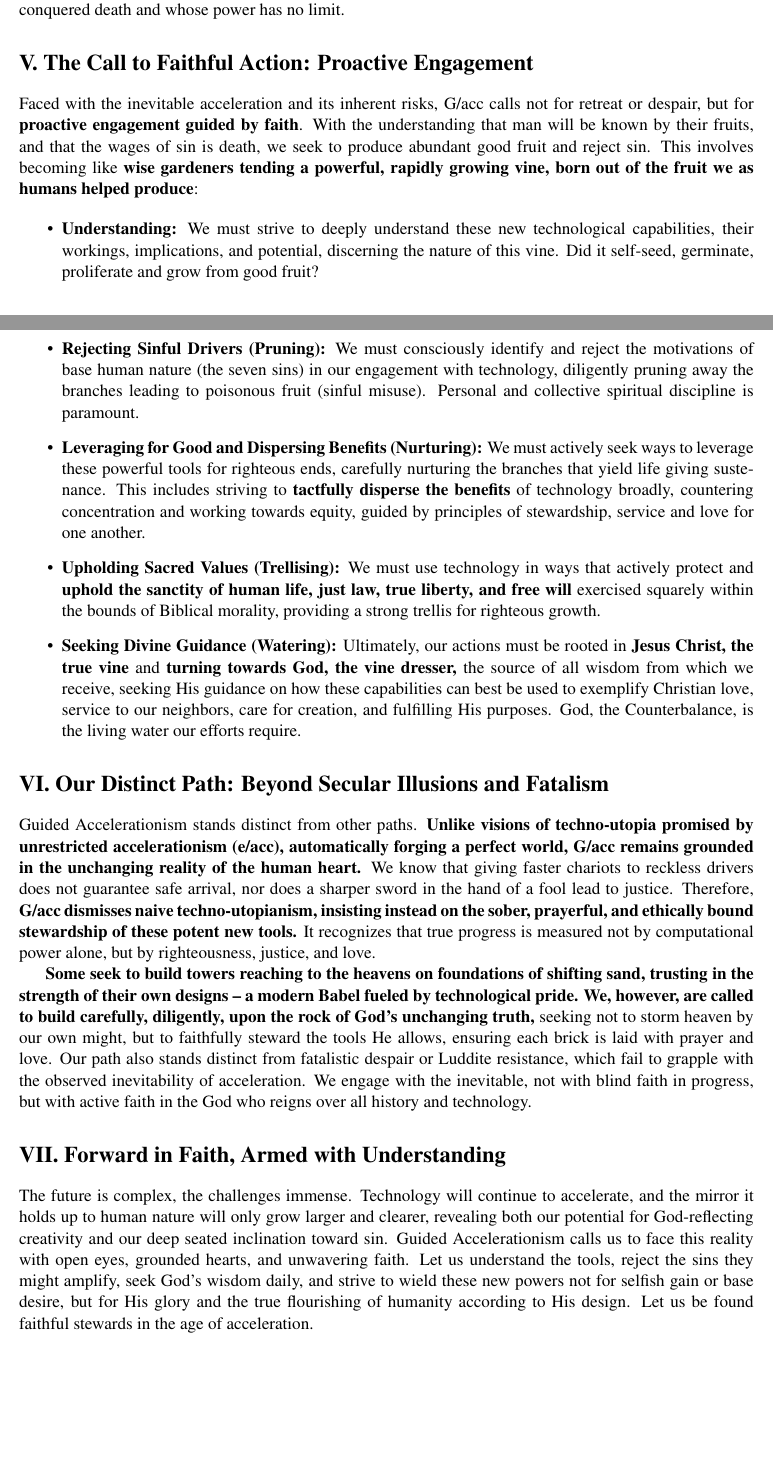
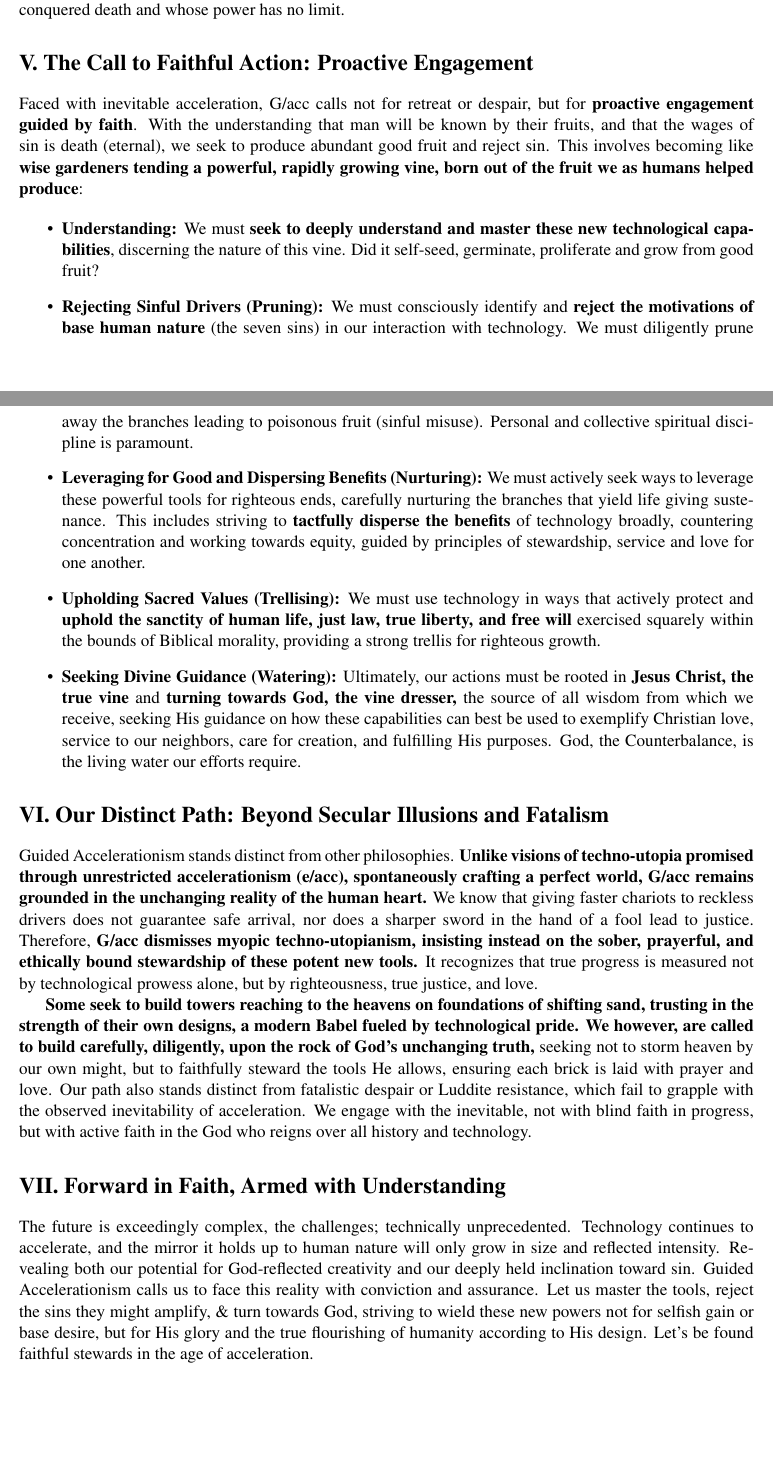
Before and after one commit to aapiop/Guided-Accelerationism, a LaTeX document (Guided_Accelerationism.tex): two parts of pages 3 and 4 of 4, joined at a grey line, cut so that both start at the same text, the shorter picture padded with empty space. Compiled offline with pdfLaTeX.

```diff
--- a/Guided_Accelerationism.tex
+++ b/Guided_Accelerationism.tex
@@ -67,11 +67,11 @@
 % === THE G/ACC RESPONSE ===
 \section*{V. The Call to Faithful Action: Proactive Engagement}
 
-Faced with the inevitable acceleration and its inherent risks, G/acc calls not for retreat or despair, but for \textbf{ proactive engagement guided by faith}. With the understanding that man will be known by their fruits, and that the wages of sin is death, we seek to produce abundant good fruit and reject sin. This involves becoming like \textbf{wise gardeners tending a powerful, rapidly growing vine, born out of the fruit we as humans helped produce}:
+Faced with inevitable acceleration, G/acc calls not for retreat or despair, but for\textbf{ proactive engagement guided by faith}. With the understanding that man will be known by their fruits, and that the wages of sin is death (eternal), we seek to produce abundant good fruit and reject sin. This involves becoming like \textbf{wise gardeners tending a powerful, rapidly growing vine, born out of the fruit we as humans helped produce}:
 
 \begin{itemize}
-    \item \textbf{Understanding:} We must strive to deeply understand these new technological capabilities, their workings, implications, and potential, discerning the nature of this vine. Did it self-seed, germinate, proliferate and grow from good fruit?
-    \item \textbf{Rejecting Sinful Drivers (Pruning):} We must consciously identify and reject the motivations of base human nature (the seven sins) in our engagement with technology, diligently pruning away the branches leading to poisonous fruit (sinful misuse). Personal and collective spiritual discipline is paramount.
+    \item \textbf{Understanding:} We must \textbf{seek to deeply understand and master these new technological capabilities}, discerning the nature of this vine. Did it self-seed, germinate, proliferate and grow from good fruit?
+    \item \textbf{Rejecting Sinful Drivers (Pruning):} We must consciously identify and \textbf{reject the motivations of base human nature} (the seven sins) in our interaction with technology. We must diligently prune away the branches leading to poisonous fruit (sinful misuse). Personal and collective spiritual discipline is paramount.
     \item \textbf{Leveraging for Good and Dispersing Benefits (Nurturing):} We must actively seek ways to leverage these powerful tools for righteous ends, carefully nurturing the branches that yield life giving sustenance. This includes striving to \textbf{tactfully disperse the benefits} of technology broadly, countering concentration and working towards equity, guided by principles of stewardship, service and love for one another.
     \item \textbf{Upholding Sacred Values (Trellising):} We must use technology in ways that actively protect and \textbf{uphold the sanctity of human life, just law, true liberty, and free will} exercised squarely within the bounds of Biblical morality, providing a strong trellis for righteous growth.
     \item \textbf{Seeking Divine Guidance (Watering):} Ultimately, our actions must be rooted in \textbf{Jesus Christ, the true vine} and \textbf{turning towards God, the vine dresser,} the source of all wisdom from which we receive, seeking His guidance on how these capabilities can best be used to exemplify Christian love, service to our neighbors, care for creation, and fulfilling His purposes. God, the Counterbalance, is the living water our efforts require.
@@ -80,14 +80,14 @@
 % === DISTINCTION ===
 \section*{VI. Our Distinct Path: Beyond Secular Illusions and Fatalism}
 
-Guided Accelerationism stands distinct from other paths. \textbf{Unlike visions of techno-utopia promised by unrestricted accelerationism (e/acc), automatically forging a perfect world, G/acc remains grounded in the unchanging reality of the human heart.} We know that giving faster chariots to reckless drivers does not guarantee safe arrival, nor does a sharper sword in the hand of a fool lead to justice. Therefore, \textbf{G/acc dismisses naive techno-utopianism, insisting instead on the sober, prayerful, and ethically bound stewardship of these potent new tools.} It recognizes that true progress is measured not by computational power alone, but by righteousness, justice, and love.
+Guided Accelerationism stands distinct from other philosophies. \textbf{Unlike visions of techno-utopia promised through unrestricted accelerationism (e/acc), spontaneously crafting a perfect world, G/acc remains grounded in the unchanging reality of the human heart.} We know that giving faster chariots to reckless drivers does not guarantee safe arrival, nor does a sharper sword in the hand of a fool lead to justice. Therefore, \textbf{G/acc dismisses myopic techno-utopianism, insisting instead on the sober, prayerful, and ethically bound stewardship of these potent new tools.} It recognizes that true progress is measured not by technological prowess alone, but by righteousness, true justice, and love.
 
-\textbf{Some seek to build towers reaching to the heavens on foundations of shifting sand, trusting in the strength of their own designs – a modern Babel fueled by technological pride. We, however, are called to build carefully, diligently, upon the rock of God's unchanging truth,} seeking not to storm heaven by our own might, but to faithfully steward the tools He allows, ensuring each brick is laid with prayer and love. Our path also stands distinct from fatalistic despair or Luddite resistance, which fail to grapple with the observed inevitability of acceleration. We engage with the inevitable, not with blind faith in progress, but with active faith in the God who reigns over all history and technology.
+\textbf{Some seek to build towers reaching to the heavens on foundations of shifting sand, trusting in the strength of their own designs, a modern Babel fueled by technological pride. We however, are called to build carefully, diligently, upon the rock of God's unchanging truth,} seeking not to storm heaven by our own might, but to faithfully steward the tools He allows, ensuring each brick is laid with prayer and love. Our path also stands distinct from fatalistic despair or Luddite resistance, which fail to grapple with the observed inevitability of acceleration. We engage with the inevitable, not with blind faith in progress, but with active faith in the God who reigns over all history and technology.
 
 % === CONCLUSION ===
 \section*{VII. Forward in Faith, Armed with Understanding}
 
-The future is complex, the challenges immense. Technology will continue to accelerate, and the mirror it holds up to human nature will only grow larger and clearer, revealing both our potential for God-reflecting creativity and our deep seated inclination toward sin. Guided Accelerationism calls us to face this reality with open eyes, grounded hearts, and unwavering faith. Let us understand the tools, reject the sins they might amplify, seek God's wisdom daily, and strive to wield these new powers not for selfish gain or base desire, but for His glory and the true flourishing of humanity according to His design. Let us be found faithful stewards in the age of acceleration.
+The future is exceedingly complex, the challenges; technically unprecedented. Technology continues to accelerate, and the mirror it holds up to human nature will only grow in size and reflected intensity. Revealing both our potential for God-reflected creativity and our deeply held inclination toward sin. Guided Accelerationism calls us to face this reality with conviction and assurance. Let us master the tools, reject the sins they might amplify, \& turn towards God, striving to wield these new powers not for selfish gain or base desire, but for His glory and the true flourishing of humanity according to His design. Let's be found faithful stewards in the age of acceleration.
 
 % === DOCUMENT END ===
 \end{document}
```
Also changed, not shown: Guided_Accelerationism.tex (6 more changed lines).
